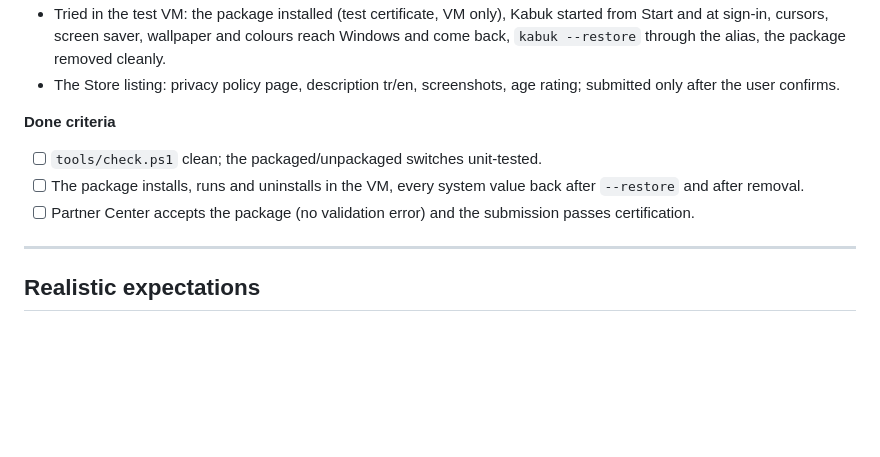
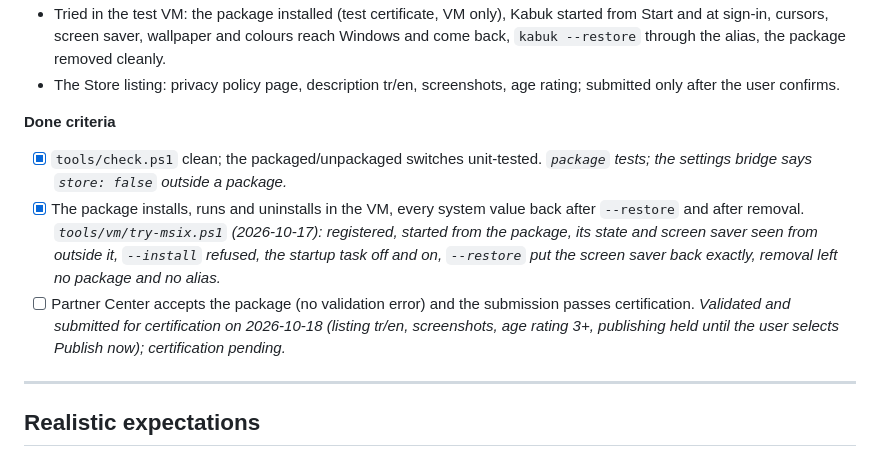
Before and after one commit to Milvasoft/kabuk, a Markdown page: docs/PLAN.md, the part around the change. Drawn GitHub-style; blank space fills up the shorter version.

Commit message:
Record the Store submission in the plan

```diff
--- a/docs/PLAN.md
+++ b/docs/PLAN.md
@@ -413,9 +413,9 @@ Kabuk as a free MSIX on the Microsoft Store (DECISIONS D84), beside the GitHub s
 - The Store listing: privacy policy page, description tr/en, screenshots, age rating; submitted only after the user confirms.
 
 **Done criteria**
-- [ ] `tools/check.ps1` clean; the packaged/unpackaged switches unit-tested.
-- [ ] The package installs, runs and uninstalls in the VM, every system value back after `--restore` and after removal.
-- [ ] Partner Center accepts the package (no validation error) and the submission passes certification.
+- [x] `tools/check.ps1` clean; the packaged/unpackaged switches unit-tested. *`package` tests; the settings bridge says `store: false` outside a package.*
+- [x] The package installs, runs and uninstalls in the VM, every system value back after `--restore` and after removal. *`tools/vm/try-msix.ps1` (2026-10-17): registered, started from the package, its state and screen saver seen from outside it, `--install` refused, the startup task off and on, `--restore` put the screen saver back exactly, removal left no package and no alias.*
+- [ ] Partner Center accepts the package (no validation error) and the submission passes certification. *Validated and submitted for certification on 2026-10-18 (listing tr/en, screenshots, age rating 3+, publishing held until the user selects Publish now); certification pending.*
 
 ---
 
```
